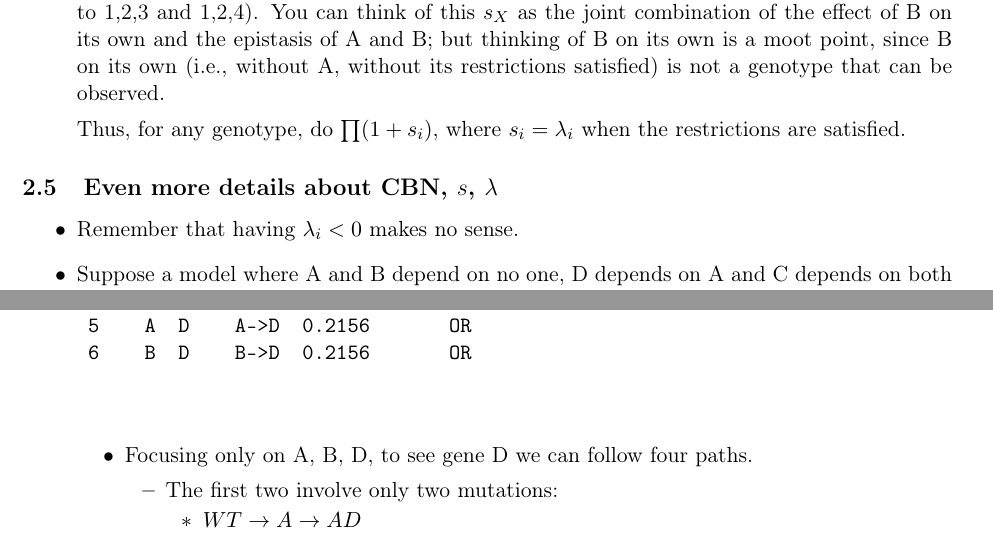
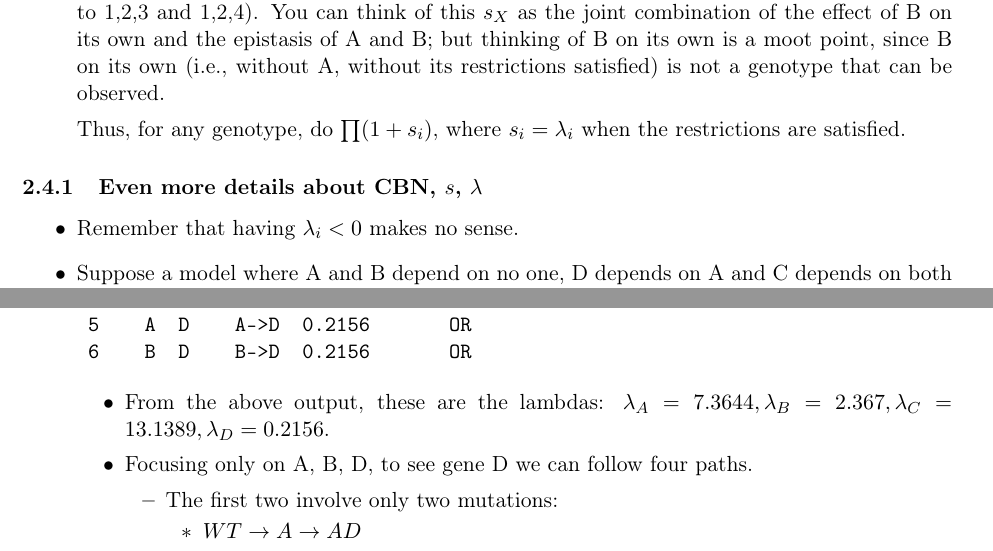
Before and after one commit to rdiaz02/EvAM-Tools, a LaTeX document (evamtools/inst/miscell/Using_OncoSimulR_to_get_accessible_genotypes_trans_mats.tex): two parts of pages 5 and 9 of 11, joined at a grey line, cut so that both start at the same text. Compiled offline with pdfLaTeX.

Commit message:
minor formatting

```diff
--- a/evamtools/inst/miscell/Using_OncoSimulR_to_get_accessible_genotypes_trans_mats.tex
+++ b/evamtools/inst/miscell/Using_OncoSimulR_to_get_accessible_genotypes_trans_mats.tex
@@ -1,5 +1,6 @@
-% Created 2022-02-08 Tue 09:52
-% Intended LaTeX compiler: pdflatex
+% Created 2022-02-08 Tue 09:52 from org
+% Intended LaTeX compiler: pdflatex. Modified by RDU
+\synctex=1
 \documentclass[11pt]{article}
 \usepackage[utf8]{inputenc}
 \usepackage[T1]{fontenc}
@@ -177,7 +178,7 @@ If B depends on A, when we consider the transition from A to B, we can use a sin
 Thus, for any genotype, do \(\prod (1 + s_i)\), where \(s_i = \lambda_i\) when the restrictions are satisfied.
 \end{itemize}
 
-\subsection{Even more details about CBN, \(s\), \(\lambda\)}
+\subsubsection{Even more details about CBN, \(s\), \(\lambda\)}
 \label{sec:orgcc4dcbe}
 \begin{itemize}
 \item Remember that having \(\lambda_i < 0\) makes no sense.
@@ -369,11 +370,10 @@ WT &  & $\lambda_A$ & $\lambda_B$ & $\lambda_C$ &  &  &  &  &  &  &  &  &  &  &
  4    B  C    B->C 13.1389      XOR
  5    A  D    A->D  0.2156       OR
  6    B  D    B->D  0.2156       OR
-
-
 \end{verbatim}
 
 \begin{itemize}
+\item From the above output, these are the lambdas: $\lambda_A = 7.3644, \lambda_B = 2.367, \lambda_C = 13.1389, \lambda_D = 0.2156$.
 \item Focusing only on A, B, D, to see gene D we can follow four paths.
 \begin{itemize}
 \item The first two involve only two mutations:
```
